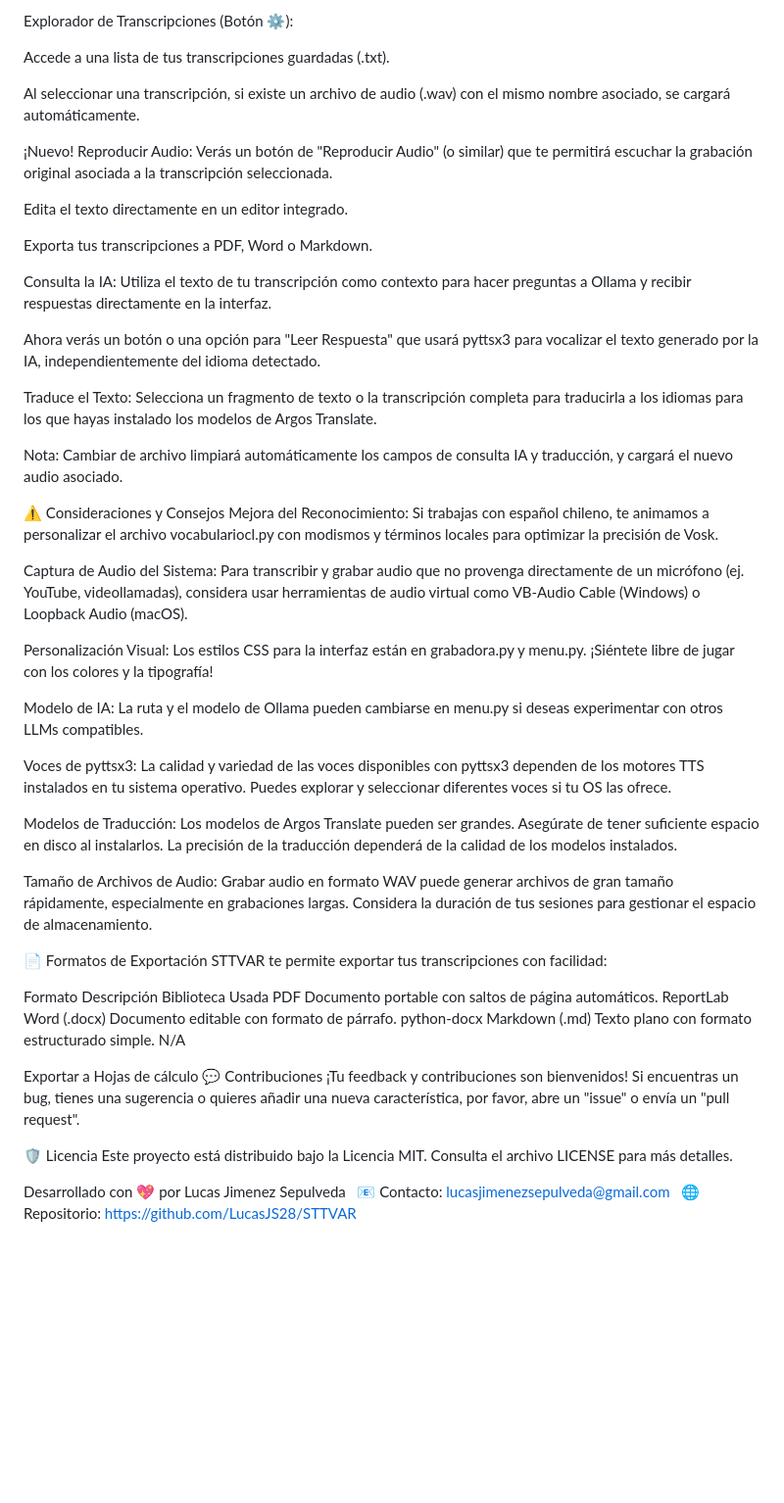
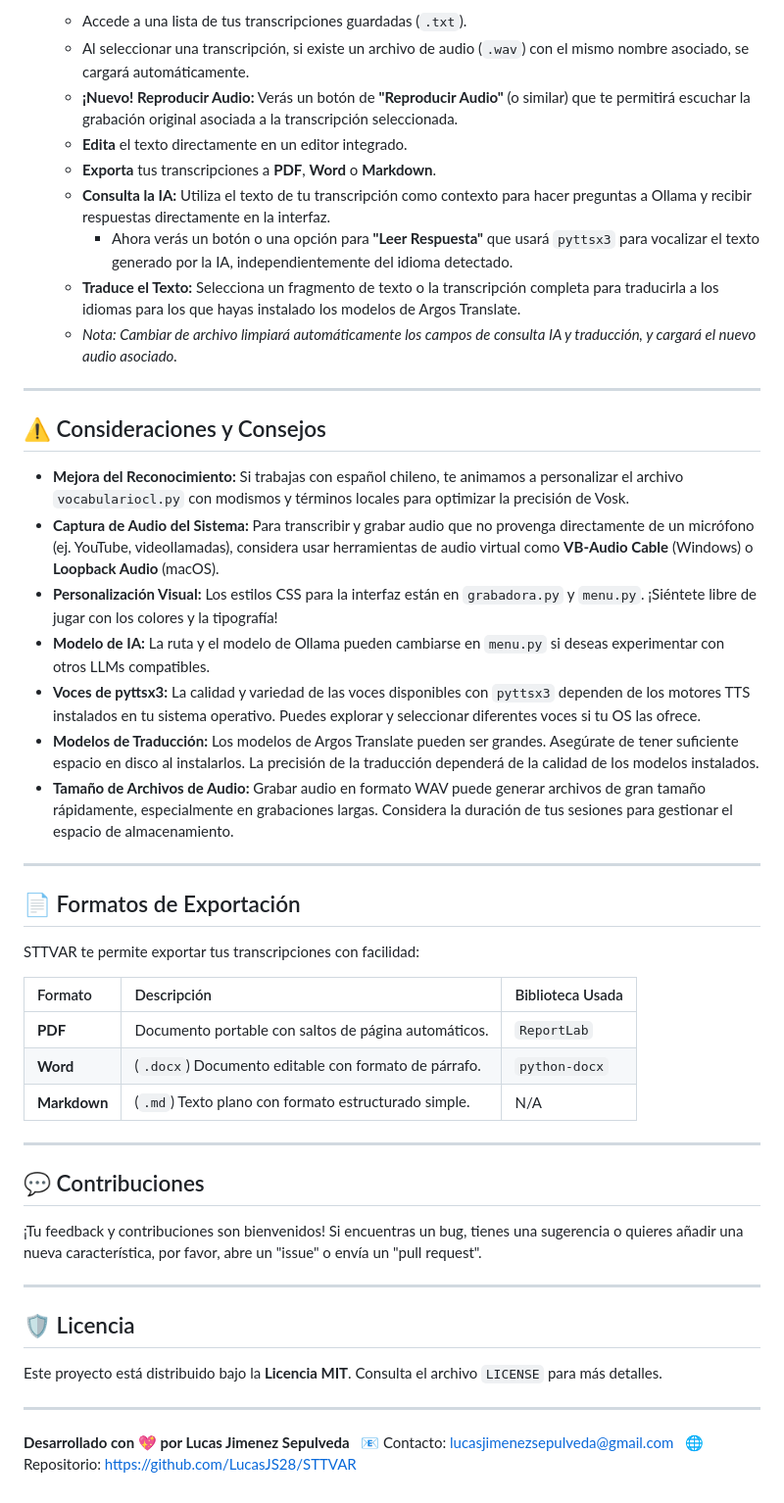
Before and after one commit to LucasJS28/STTVAR, a Markdown page: README.md, the part around one of its changes. Shown at 98% size. Drawn GitHub-style; blank space fills up the shorter version.

Commit message:
Arreglando Readme

```diff
--- a/README.md
+++ b/README.md
@@ -135,54 +151,52 @@ Presiona ■ Detener Grabación para finalizar y guardar la transcripción en st
 
-Explorador de Transcripciones (Botón ⚙️):
+      * Accede a una lista de tus transcripciones guardadas (`.txt`).
+      * Al seleccionar una transcripción, si existe un archivo de audio (`.wav`) con el mismo nombre asociado, se cargará automáticamente.
+      * **¡Nuevo\! Reproducir Audio:** Verás un botón de **"Reproducir Audio"** (o similar) que te permitirá escuchar la grabación original asociada a la transcripción seleccionada.
+      * **Edita** el texto directamente en un editor integrado.
+      * **Exporta** tus transcripciones a **PDF**, **Word** o **Markdown**.
+      * **Consulta la IA:** Utiliza el texto de tu transcripción como contexto para hacer preguntas a Ollama y recibir respuestas directamente en la interfaz.
+          * Ahora verás un botón o una opción para **"Leer Respuesta"** que usará `pyttsx3` para vocalizar el texto generado por la IA, independientemente del idioma detectado.
+      * **Traduce el Texto:** Selecciona un fragmento de texto o la transcripción completa para traducirla a los idiomas para los que hayas instalado los modelos de Argos Translate.
+      * *Nota: Cambiar de archivo limpiará automáticamente los campos de consulta IA y traducción, y cargará el nuevo audio asociado.*
 
-Accede a una lista de tus transcripciones guardadas (.txt).
+-----
 
-Al seleccionar una transcripción, si existe un archivo de audio (.wav) con el mismo nombre asociado, se cargará automáticamente.
+## ⚠️ Consideraciones y Consejos
 
-¡Nuevo! Reproducir Audio: Verás un botón de "Reproducir Audio" (o similar) que te permitirá escuchar la grabación original asociada a la transcripción seleccionada.
+  * **Mejora del Reconocimiento:** Si trabajas con español chileno, te animamos a personalizar el archivo `vocabulariocl.py` con modismos y términos locales para optimizar la precisión de Vosk.
+  * **Captura de Audio del Sistema:** Para transcribir y grabar audio que no provenga directamente de un micrófono (ej. YouTube, videollamadas), considera usar herramientas de audio virtual como **VB-Audio Cable** (Windows) o **Loopback Audio** (macOS).
+  * **Personalización Visual:** Los estilos CSS para la interfaz están en `grabadora.py` y `menu.py`. ¡Siéntete libre de jugar con los colores y la tipografía\!
+  * **Modelo de IA:** La ruta y el modelo de Ollama pueden cambiarse en `menu.py` si deseas experimentar con otros LLMs compatibles.
+  * **Voces de pyttsx3:** La calidad y variedad de las voces disponibles con `pyttsx3` dependen de los motores TTS instalados en tu sistema operativo. Puedes explorar y seleccionar diferentes voces si tu OS las ofrece.
+  * **Modelos de Traducción:** Los modelos de Argos Translate pueden ser grandes. Asegúrate de tener suficiente espacio en disco al instalarlos. La precisión de la traducción dependerá de la calidad de los modelos instalados.
+  * **Tamaño de Archivos de Audio:** Grabar audio en formato WAV puede generar archivos de gran tamaño rápidamente, especialmente en grabaciones largas. Considera la duración de tus sesiones para gestionar el espacio de almacenamiento.
 
-Edita el texto directamente en un editor integrado.
+-----
 
-Exporta tus transcripciones a PDF, Word o Markdown.
+## 📄 Formatos de Exportación
 
-Consulta la IA: Utiliza el texto de tu transcripción como contexto para hacer preguntas a Ollama y recibir respuestas directamente en la interfaz.
-
-Ahora verás un botón o una opción para "Leer Respuesta" que usará pyttsx3 para vocalizar el texto generado por la IA, independientemente del idioma detectado.
-
-Traduce el Texto: Selecciona un fragmento de texto o la transcripción completa para traducirla a los idiomas para los que hayas instalado los modelos de Argos Translate.
-
-Nota: Cambiar de archivo limpiará automáticamente los campos de consulta IA y traducción, y cargará el nuevo audio asociado.
-
-⚠️ Consideraciones y Consejos
-Mejora del Reconocimiento: Si trabajas con español chileno, te animamos a personalizar el archivo vocabulariocl.py con modismos y términos locales para optimizar la precisión de Vosk.
-
-Captura de Audio del Sistema: Para transcribir y grabar audio que no provenga directamente de un micrófono (ej. YouTube, videollamadas), considera usar herramientas de audio virtual como VB-Audio Cable (Windows) o Loopback Audio (macOS).
-
-Personalización Visual: Los estilos CSS para la interfaz están en grabadora.py y menu.py. ¡Siéntete libre de jugar con los colores y la tipografía!
-
-Modelo de IA: La ruta y el modelo de Ollama pueden cambiarse en menu.py si deseas experimentar con otros LLMs compatibles.
-
-Voces de pyttsx3: La calidad y variedad de las voces disponibles con pyttsx3 dependen de los motores TTS instalados en tu sistema operativo. Puedes explorar y seleccionar diferentes voces si tu OS las ofrece.
-
-Modelos de Traducción: Los modelos de Argos Translate pueden ser grandes. Asegúrate de tener suficiente espacio en disco al instalarlos. La precisión de la traducción dependerá de la calidad de los modelos instalados.
-
-Tamaño de Archivos de Audio: Grabar audio en formato WAV puede generar archivos de gran tamaño rápidamente, especialmente en grabaciones largas. Considera la duración de tus sesiones para gestionar el espacio de almacenamiento.
-
-📄 Formatos de Exportación
 STTVAR te permite exportar tus transcripciones con facilidad:
 
-Formato	Descripción	Biblioteca Usada
-PDF	Documento portable con saltos de página automáticos.	ReportLab
-Word	(.docx) Documento editable con formato de párrafo.	python-docx
-Markdown	(.md) Texto plano con formato estructurado simple.	N/A
+| Formato    | Descripción                                           | Biblioteca Usada   |
+| :--------- | :---------------------------------------------------- | :----------------- |
+| **PDF** | Documento portable con saltos de página automáticos.  | `ReportLab`        |
+| **Word** | (`.docx`) Documento editable con formato de párrafo.  | `python-docx`      |
+| **Markdown** | (`.md`) Texto plano con formato estructurado simple. | N/A                |
 
-Exportar a Hojas de cálculo
-💬 Contribuciones
-¡Tu feedback y contribuciones son bienvenidos! Si encuentras un bug, tienes una sugerencia o quieres añadir una nueva característica, por favor, abre un "issue" o envía un "pull request".
+-----
 
-🛡️ Licencia
-Este proyecto está distribuido bajo la Licencia MIT. Consulta el archivo LICENSE para más detalles.
+## 💬 Contribuciones
 
-Desarrollado con 💖 por Lucas Jimenez Sepulveda
+¡Tu feedback y contribuciones son bienvenidos\! Si encuentras un bug, tienes una sugerencia o quieres añadir una nueva característica, por favor, abre un "issue" o envía un "pull request".
+
+-----
+
+## 🛡️ Licencia
+
+Este proyecto está distribuido bajo la **Licencia MIT**. Consulta el archivo `LICENSE` para más detalles.
+
+-----
+
+**Desarrollado con 💖 por Lucas Jimenez Sepulveda**
 📧 Contacto: lucasjimenezsepulveda@gmail.com
-🌐 Repositorio: https://github.com/LucasJS28/STTVAR
+🌐 Repositorio: [https://github.com/LucasJS28/STTVAR](https://github.com/LucasJS28/STTVAR)
```
Also changed, not shown: other parts of README.md (+81 -65 lines).
